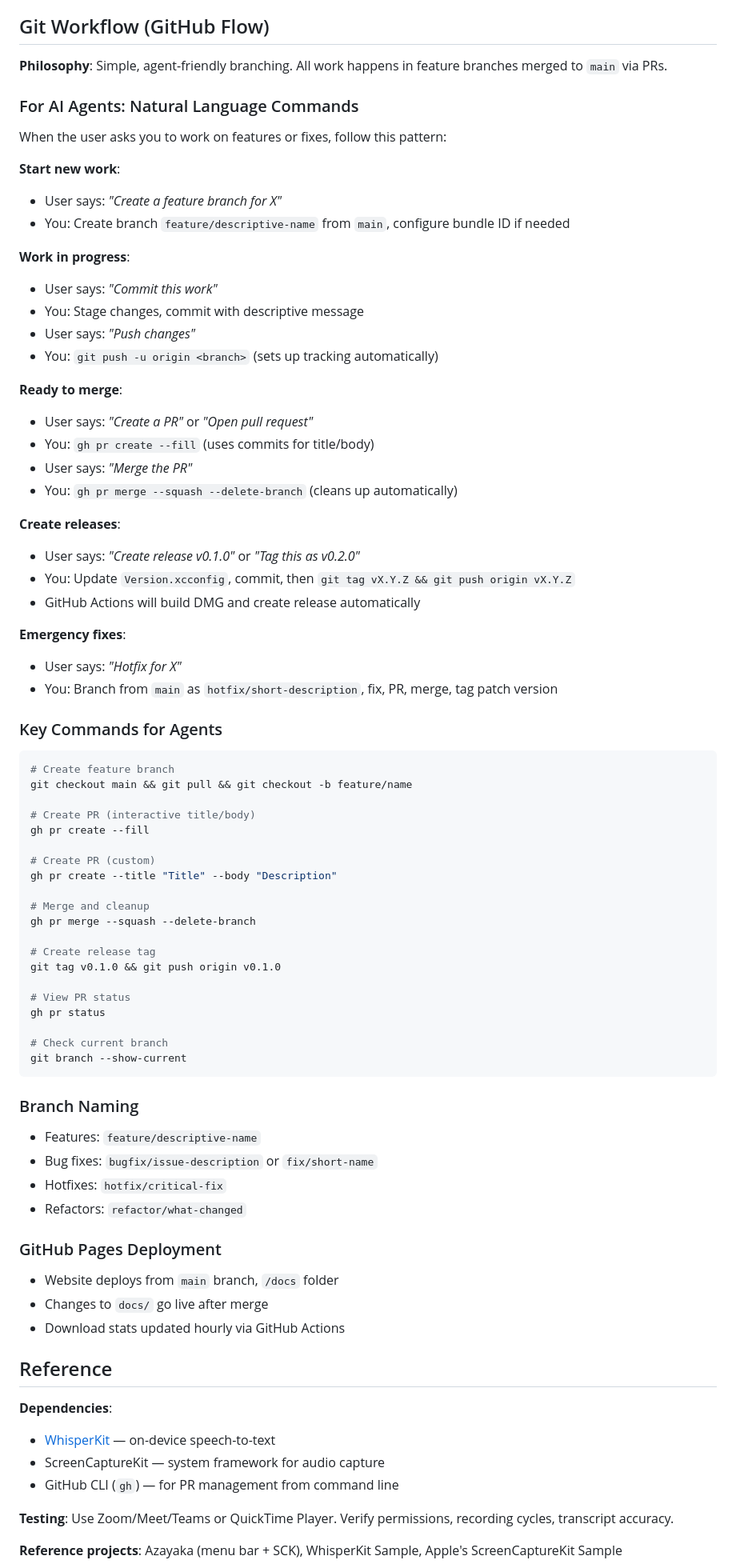
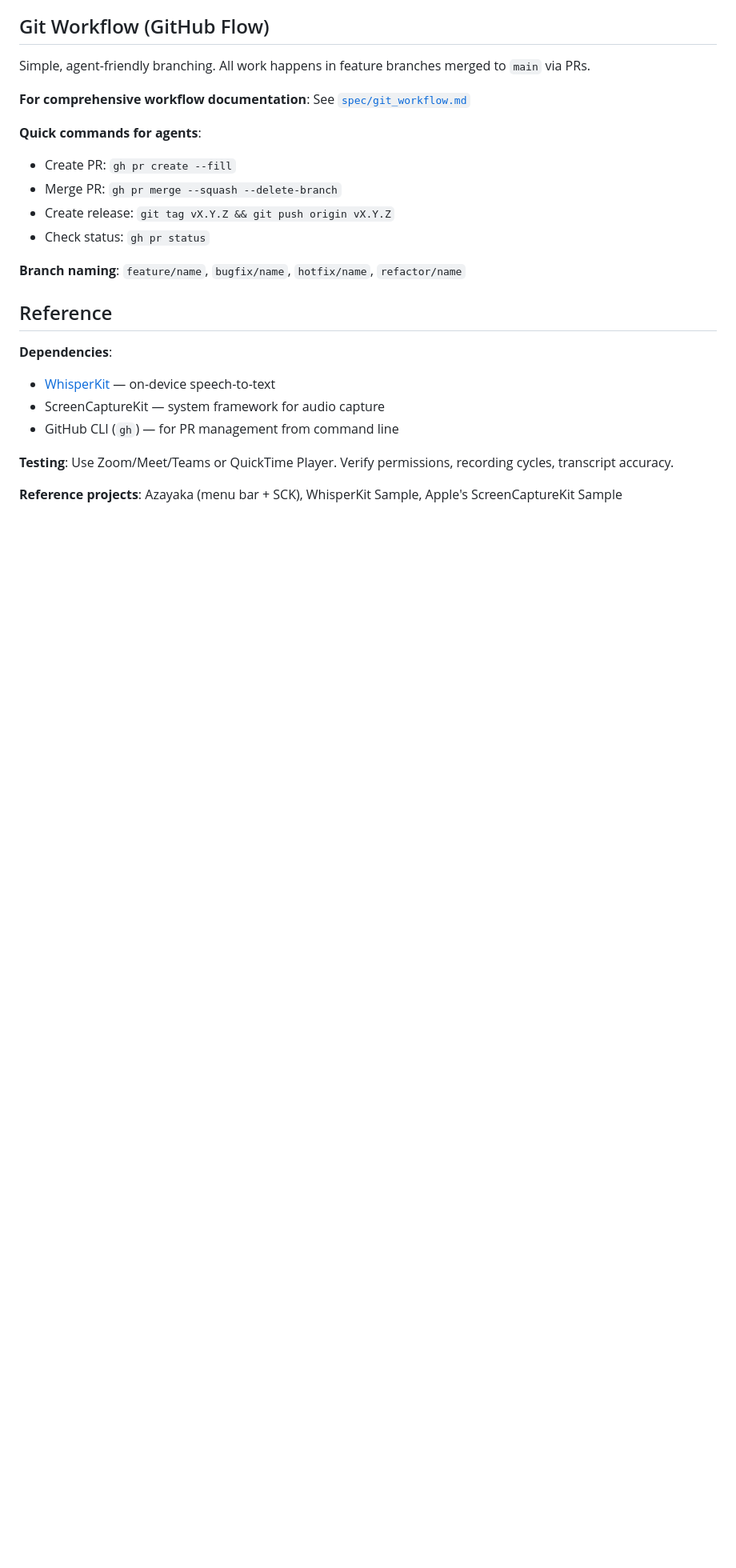
Before and after one commit to dburkhardt/muesli, a Markdown page: AGENTS.md, the part around the change. Shown at 80% size. Drawn GitHub-style; blank space fills up the shorter version.

````diff
--- a/AGENTS.md
+++ b/AGENTS.md
@@ -155,72 +155,17 @@ Use `NSWindow` + `NSHostingController` in AppDelegate. Don't auto-advance welcom
 
 ## Git Workflow (GitHub Flow)
 
-**Philosophy**: Simple, agent-friendly branching. All work happens in feature branches merged to `main` via PRs.
+Simple, agent-friendly branching. All work happens in feature branches merged to `main` via PRs.
 
-### For AI Agents: Natural Language Commands
+**For comprehensive workflow documentation**: See [`spec/git_workflow.md`](spec/git_workflow.md)
 
-When the user asks you to work on features or fixes, follow this pattern:
+**Quick commands for agents**:
+- Create PR: `gh pr create --fill`
+- Merge PR: `gh pr merge --squash --delete-branch`
+- Create release: `git tag vX.Y.Z && git push origin vX.Y.Z`
+- Check status: `gh pr status`
 
-**Start new work**:
-- User says: *"Create a feature branch for X"*
-- You: Create branch `feature/descriptive-name` from `main`, configure bundle ID if needed
-
-**Work in progress**:
-- User says: *"Commit this work"*
-- You: Stage changes, commit with descriptive message
-- User says: *"Push changes"*
-- You: `git push -u origin <branch>` (sets up tracking automatically)
-
-**Ready to merge**:
-- User says: *"Create a PR"* or *"Open pull request"*
-- You: `gh pr create --fill` (uses commits for title/body)
-- User says: *"Merge the PR"*
-- You: `gh pr merge --squash --delete-branch` (cleans up automatically)
-
-**Create releases**:
-- User says: *"Create release v0.1.0"* or *"Tag this as v0.2.0"*
-- You: Update `Version.xcconfig`, commit, then `git tag vX.Y.Z && git push origin vX.Y.Z`
-- GitHub Actions will build DMG and create release automatically
-
-**Emergency fixes**:
-- User says: *"Hotfix for X"*
-- You: Branch from `main` as `hotfix/short-description`, fix, PR, merge, tag patch version
-
-### Key Commands for Agents
-
-```bash
-# Create feature branch
-git checkout main && git pull && git checkout -b feature/name
-
-# Create PR (interactive title/body)
-gh pr create --fill
-
-# Create PR (custom)
-gh pr create --title "Title" --body "Description"
-
-# Merge and cleanup
-gh pr merge --squash --delete-branch
-
-# Create release tag
-git tag v0.1.0 && git push origin v0.1.0
-
-# View PR status
-gh pr status
-
-# Check current branch
-git branch --show-current
-```
-
-### Branch Naming
-- Features: `feature/descriptive-name`
-- Bug fixes: `bugfix/issue-description` or `fix/short-name`
-- Hotfixes: `hotfix/critical-fix`
-- Refactors: `refactor/what-changed`
-
-### GitHub Pages Deployment
-- Website deploys from `main` branch, `/docs` folder
-- Changes to `docs/` go live after merge
-- Download stats updated hourly via GitHub Actions
+**Branch naming**: `feature/name`, `bugfix/name`, `hotfix/name`, `refactor/name`
 
 ## Reference
 
````
Also changed, not shown: spec/git_workflow.md (added, +119 -0 lines).
